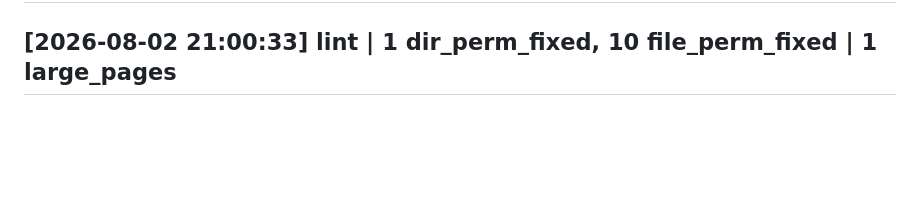
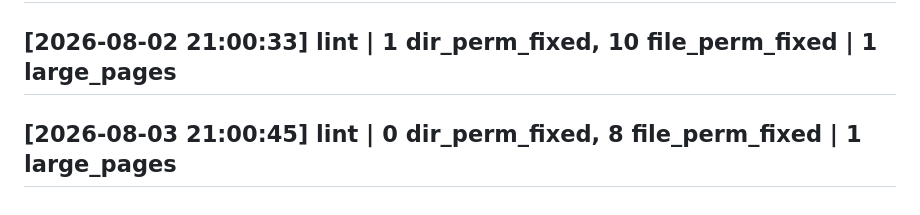
Before and after one commit to evanhsia-git/obsidian-vault, a Markdown page: log.md, the part around the change. GitHub-like rendering; blank space fills up the shorter version.

Commit message:
Auto backup: 2026-08-03 21:00 (UTC)

```diff
--- a/log.md
+++ b/log.md
@@ -663,3 +663,4 @@ updated: 2026-06-23
 ## [2026-08-01 10:56:11] lint | 全部通過
 ## [2026-08-01 21:00:21] lint | 全部通過
 ## [2026-08-02 21:00:33] lint | 1 dir_perm_fixed, 10 file_perm_fixed | 1 large_pages
+## [2026-08-03 21:00:45] lint | 0 dir_perm_fixed, 8 file_perm_fixed | 1 large_pages
```
